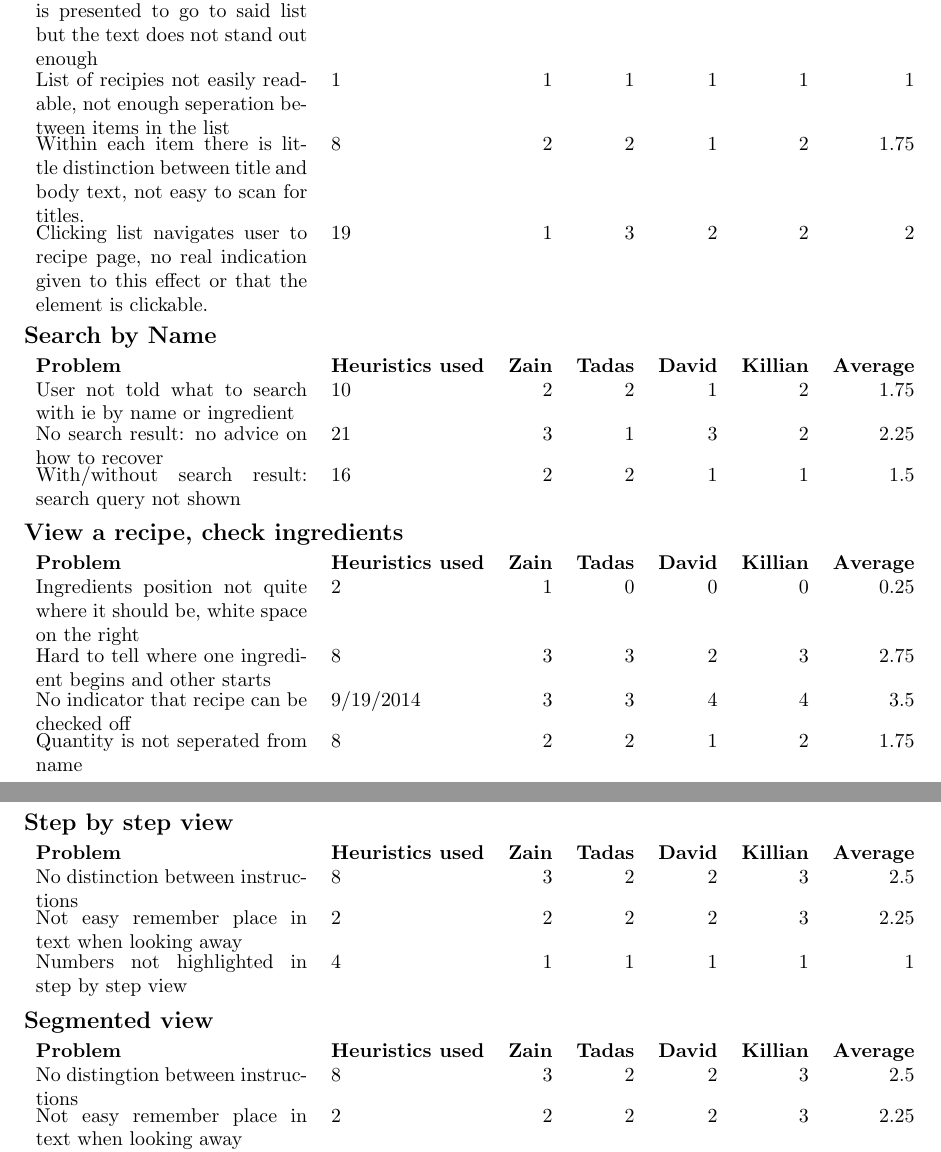
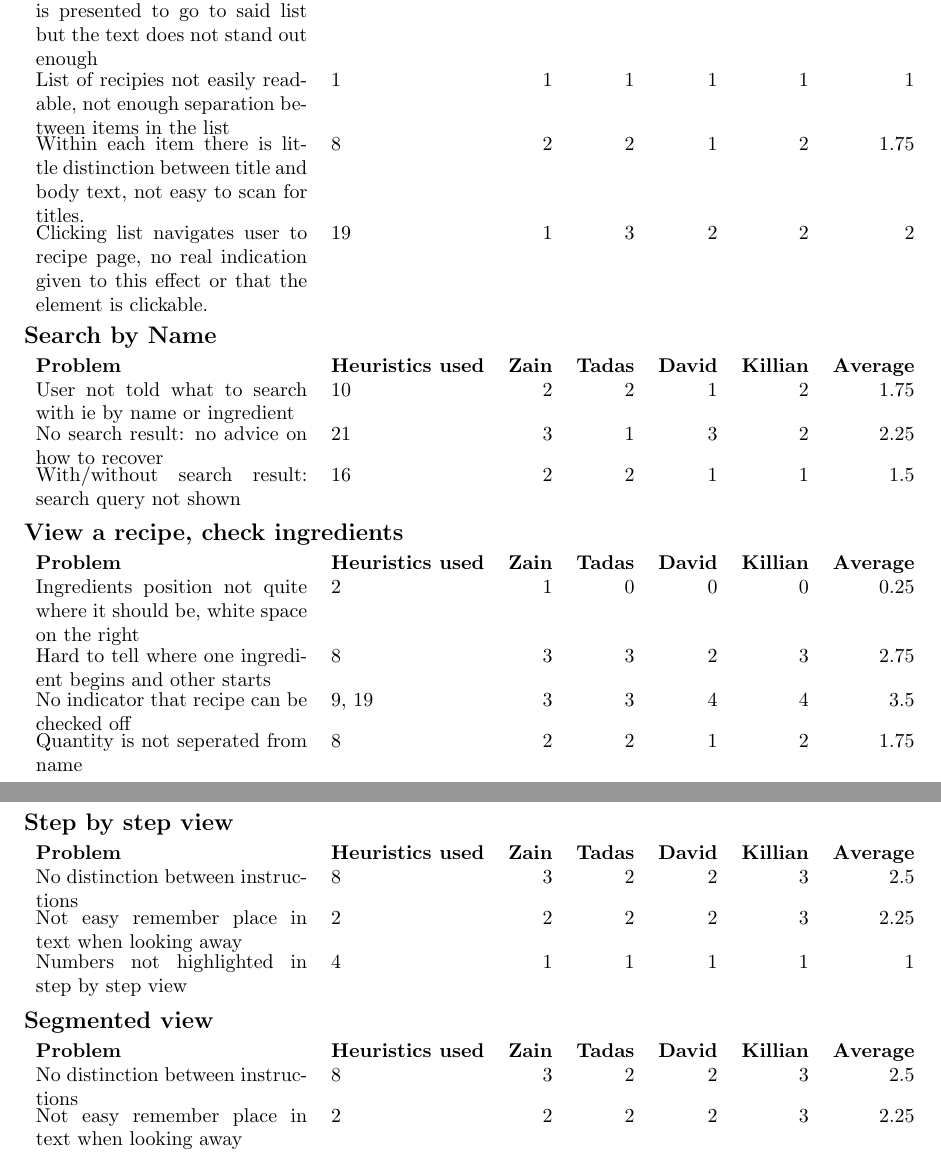
Before and after one commit to qlkzy/iapt-group-12, a LaTeX document (report/report.tex, which reads report/che_table.tex): two parts of pages 7 and 8 of 11, joined at a grey line, cut so that both start at the same text. Compiled offline with pdfLaTeX.

Commit message:
Fix typos in CHE table

```diff
--- a/report/che_table.tex
+++ b/report/che_table.tex
@@ -4,7 +4,7 @@ When attempting to find a list of recipies to look at, an option is
 presented to go to said list but the text does not stand out enough &
 1 & 1 & 1 & 2 & 1 & 1.25 \\
 
-List of recipies not easily readable, not enough seperation between
+List of recipies not easily readable, not enough separation between
 items in the list & 1 & 1 & 1 & 1 & 1 & 1 \\
 
 Within each item there is little distinction between title and body
@@ -35,7 +35,7 @@ right & 2 & 1 & 0 & 0 & 0 & 0.25 \\
 Hard to tell where one ingredient begins and other starts & 8 & 3 & 3
 & 2 & 3 & 2.75 \\
 
-No indicator that recipe can be checked off & 9/19/2014 & 3 & 3 & 4 &
+No indicator that recipe can be checked off & 9, 19 & 3 & 3 & 4 &
 4 & 3.5 \\
 
 Quantity is not seperated from name & 8 & 2 & 2 & 1 & 2 & 1.75 \\
@@ -79,7 +79,7 @@ Numbers not highlighted in step by step view & 4 & 1 & 1 & 1 & 1 &
 
 \begin{chetable}{Segmented view}
 
-No distingtion between instructions & 8 & 3 & 2 & 2 &
+No distinction between instructions & 8 & 3 & 2 & 2 &
 3 & 2.5 \\
 
 Not easy remember place in text when looking away & 2 & 2 & 2 & 2 &
```
